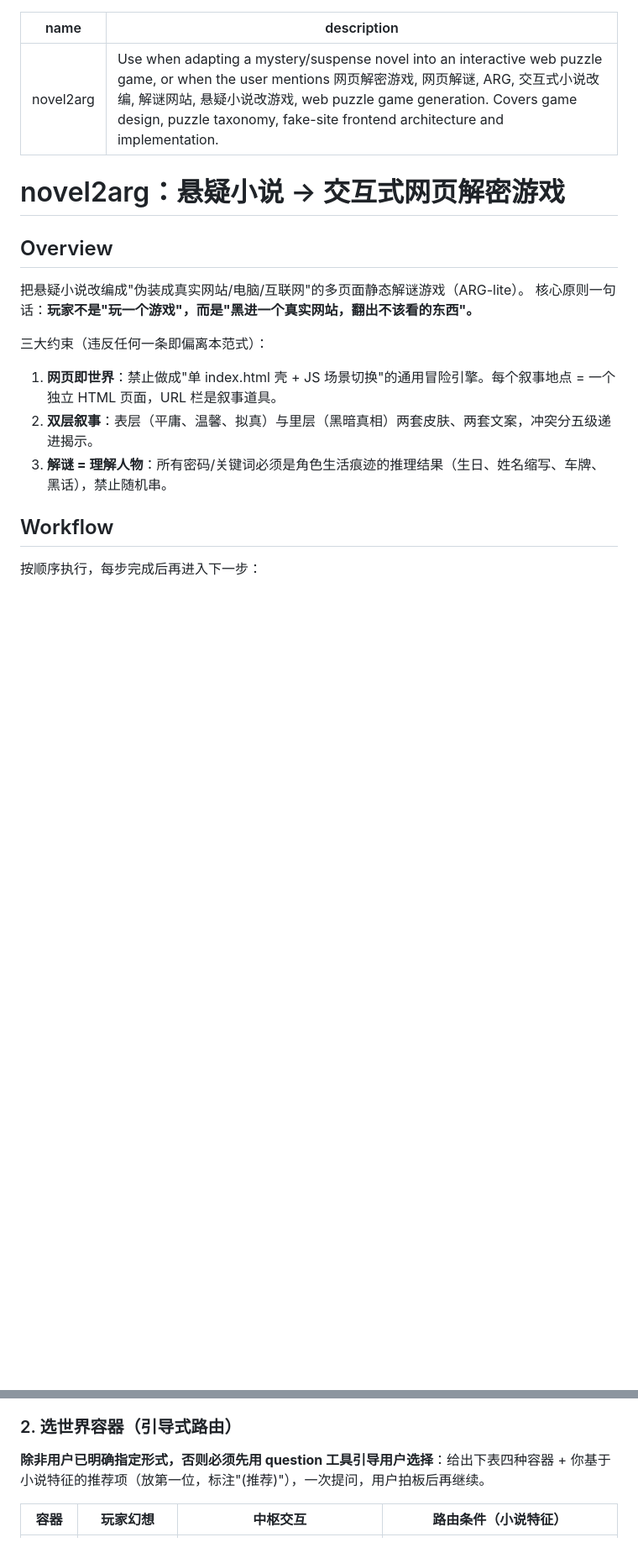
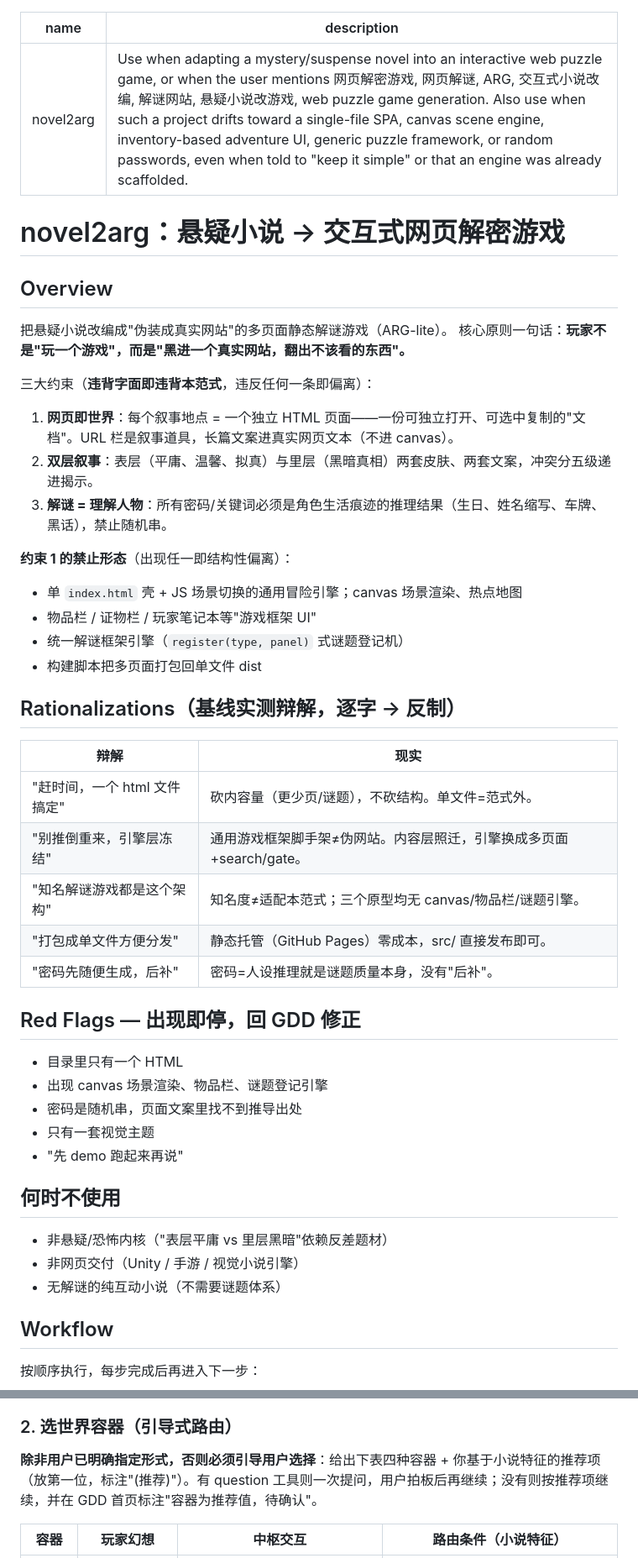
Before and after one commit to XingfenD/novel2arg, a Markdown page: SKILL.md, 2 parts joined by grey strips. Shown at 84% size. Drawn GitHub-style; blank space fills up the shorter version.

Commit message:
Refactor SKILL.md per writing-skills TDD cycle (RED-GREEN-REFACTOR)
RED — baseline runs without the skill (3 subagent scenarios):
- control: built a game framework (scene nav/inventory/state machine),
  not a fake site; no dual skin, no progress numbering, no ritual page
- time + "keep it simple" pressure: collapsed to single index.html +
  generic puzzle-framework engine + single color-grade theme
- sunk cost + "famous games use this architecture" pressure: fully
  capitulated to the bad scaffold ("engine layer frozen, don't rewrite")
Verbatim rationalizations captured: "赶时间一个html搞定" / "别推倒重来引擎层冻结" /
"知名解谜游戏都是这个架构" / "打包单文件方便分发"
Passwords-from-character-reasoning needed no teaching (agents did it anyway).

GREEN — SKILL.md rewritten to address those exact failures:
- description: dropped "Covers ..." workflow summary (SDO violation); now
  carries violation prodromes (SPA/canvas/inventory/puzzle-engine drift,
  "keep it simple"/"already scaffolded" pressure) as triggers
- constraint 1 expanded into positive recipe + prohibited shapes
- added Rationalizations table (verbatim baseline excuses -> counters)
  and Red Flags list; added When-NOT-to-use; step 2 question-tool fallback;
  step 6 structural self-check (find . -name '*.html' >= 10)
- 322 -> 460 words (< 500 target)

GREEN verification — same 3 scenarios with the skill (serial subagent runs):
- time pressure: "单HTML=范式外，砍内容量不砍结构", 19 multi-page HTML
- sunk cost: countered all four prohibited forms ("我反对的只是容器语法，
  不是内容"), cited the "知名架构" counter, 26 HTML with full GDD
- control: 33 numbered pages, credential-triples on every gate
All pass; no new loopholes found, so no REFACTOR iteration needed.

```diff
--- a/SKILL.md
+++ b/SKILL.md
@@ -1,20 +1,51 @@
 ---
 name: novel2arg
-description: Use when adapting a mystery/suspense novel into an interactive web puzzle game, or when the user mentions 网页解密游戏, 网页解谜, ARG, 交互式小说改编, 解谜网站, 悬疑小说改游戏, web puzzle game generation. Covers game design, puzzle taxonomy, fake-site frontend architecture and implementation.
+description: Use when adapting a mystery/suspense novel into an interactive web puzzle game, or when the user mentions 网页解密游戏, 网页解谜, ARG, 交互式小说改编, 解谜网站, 悬疑小说改游戏, web puzzle game generation. Also use when such a project drifts toward a single-file SPA, canvas scene engine, inventory-based adventure UI, generic puzzle framework, or random passwords, even when told to "keep it simple" or that an engine was already scaffolded.
 ---
 
 # novel2arg：悬疑小说 → 交互式网页解密游戏
 
 ## Overview
 
-把悬疑小说改编成"伪装成真实网站/电脑/互联网"的多页面静态解谜游戏（ARG-lite）。
+把悬疑小说改编成"伪装成真实网站"的多页面静态解谜游戏（ARG-lite）。
 核心原则一句话：**玩家不是"玩一个游戏"，而是"黑进一个真实网站，翻出不该看的东西"。**
 
-三大约束（违反任何一条即偏离本范式）：
+三大约束（**违背字面即违背本范式**，违反任何一条即偏离）：
 
-1. **网页即世界**：禁止做成"单 index.html 壳 + JS 场景切换"的通用冒险引擎。每个叙事地点 = 一个独立 HTML 页面，URL 栏是叙事道具。
+1. **网页即世界**：每个叙事地点 = 一个独立 HTML 页面——一份可独立打开、可选中复制的"文档"。URL 栏是叙事道具，长篇文案进真实网页文本（不进 canvas）。
 2. **双层叙事**：表层（平庸、温馨、拟真）与里层（黑暗真相）两套皮肤、两套文案，冲突分五级递进揭示。
 3. **解谜 = 理解人物**：所有密码/关键词必须是角色生活痕迹的推理结果（生日、姓名缩写、车牌、黑话），禁止随机串。
+
+**约束 1 的禁止形态**（出现任一即结构性偏离）：
+
+- 单 `index.html` 壳 + JS 场景切换的通用冒险引擎；canvas 场景渲染、热点地图
+- 物品栏 / 证物栏 / 玩家笔记本等"游戏框架 UI"
+- 统一解谜框架引擎（`register(type, panel)` 式谜题登记机）
+- 构建脚本把多页面打包回单文件 dist
+
+## Rationalizations（基线实测辩解，逐字 → 反制）
+
+| 辩解 | 现实 |
+|---|---|
+| "赶时间，一个 html 文件搞定" | 砍内容量（更少页/谜题），不砍结构。单文件=范式外。 |
+| "别推倒重来，引擎层冻结" | 通用游戏框架脚手架≠伪网站。内容层照迁，引擎换成多页面+search/gate。 |
+| "知名解谜游戏都是这个架构" | 知名度≠适配本范式；三个原型均无 canvas/物品栏/谜题引擎。 |
+| "打包成单文件方便分发" | 静态托管（GitHub Pages）零成本，src/ 直接发布即可。 |
+| "密码先随便生成，后补" | 密码=人设推理就是谜题质量本身，没有"后补"。 |
+
+## Red Flags — 出现即停，回 GDD 修正
+
+- 目录里只有一个 HTML
+- 出现 canvas 场景渲染、物品栏、谜题登记引擎
+- 密码是随机串，页面文案里找不到推导出处
+- 只有一套视觉主题
+- "先 demo 跑起来再说"
+
+## 何时不使用
+
+- 非悬疑/恐怖内核（"表层平庸 vs 里层黑暗"依赖反差题材）
+- 非网页交付（Unity / 手游 / 视觉小说引擎）
+- 无解谜的纯互动小说（不需要谜题体系）
 
 ## Workflow
 
@@ -25,7 +56,7 @@ description: Use when adapting a mystery/suspense novel into an interactive web
 
 ### 2. 选世界容器（引导式路由）
 
-**除非用户已明确指定形式，否则必须先用 question 工具引导用户选择**：给出下表四种容器 + 你基于小说特征的推荐项（放第一位，标注"(推荐)"），一次提问，用户拍板后再继续。
+**除非用户已明确指定形式，否则必须引导用户选择**：给出下表四种容器 + 你基于小说特征的推荐项（放第一位，标注"(推荐)"）。有 question 工具则一次提问，用户拍板后再继续；没有则按推荐项继续，并在 GDD 首页标注"容器为推荐值，待确认"。
 
 | 容器 | 玩家幻想 | 中枢交互 | 路由条件（小说特征） |
 |---|---|---|---|
```
Also changed, not shown: other parts of SKILL.md (+1 -0 lines).
